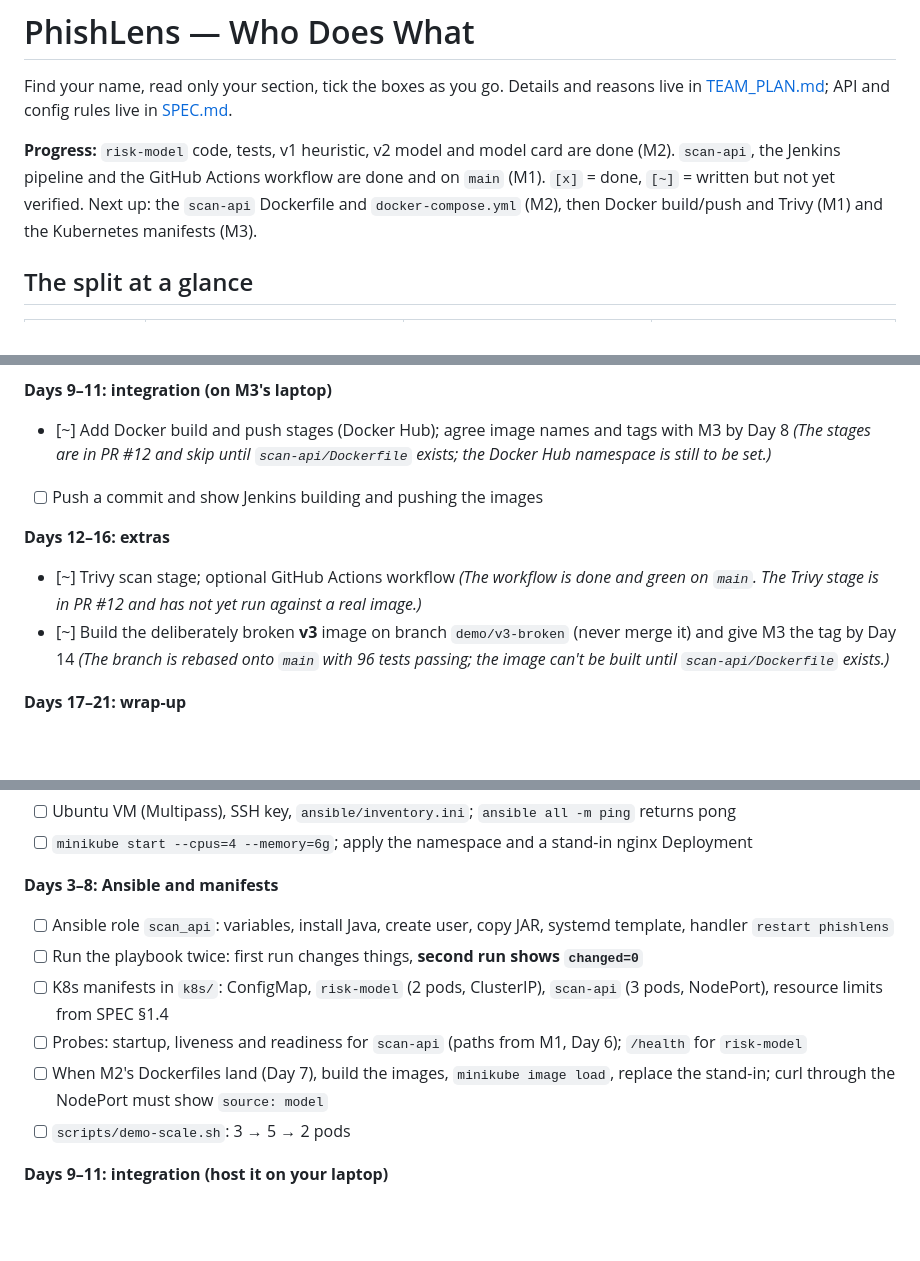
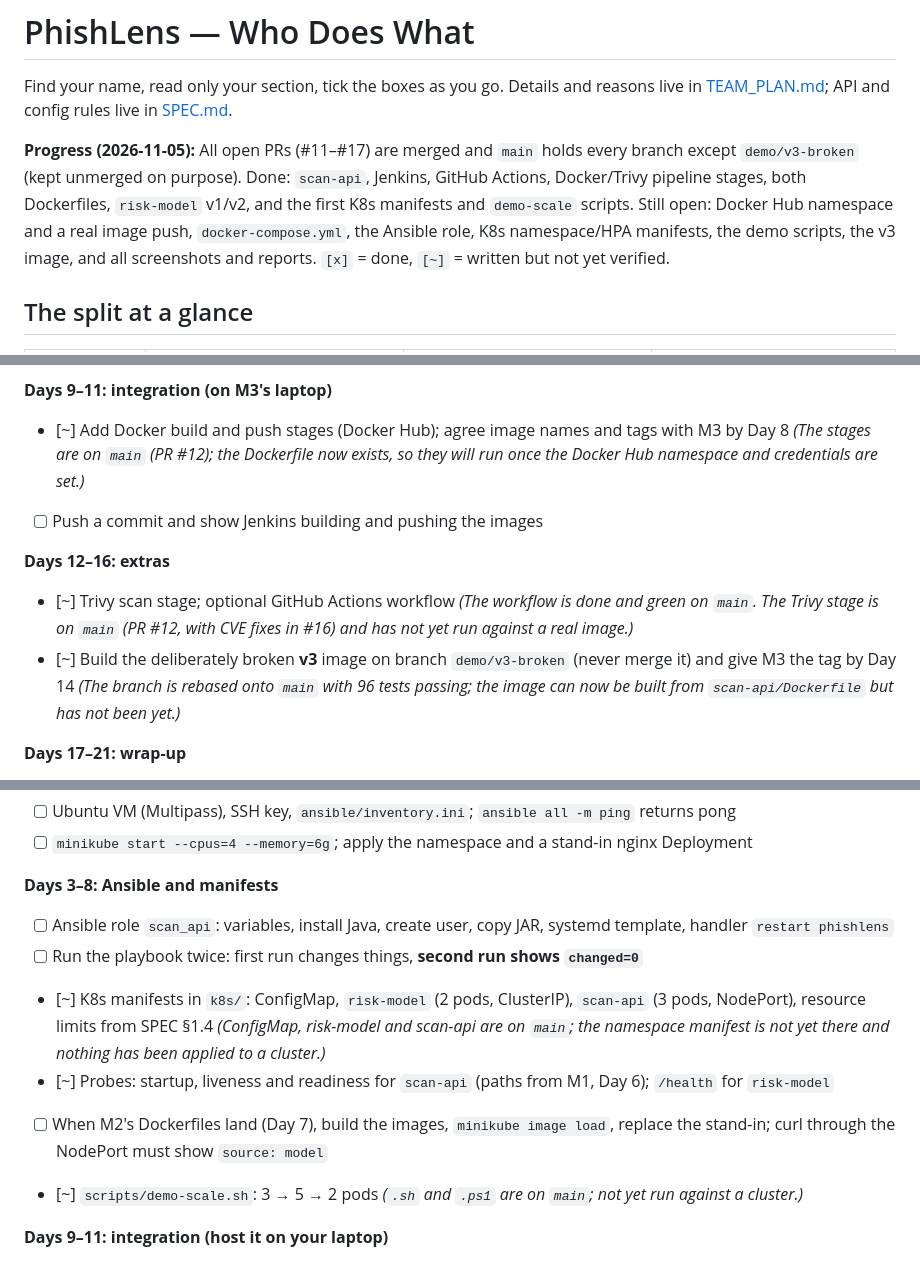
Before and after one commit to MUKUL-PRASAD-SIGH/PhishLens, a Markdown page: docs/TASKS.md, 3 parts joined by grey strips. GitHub-like rendering; blank space fills up the shorter version.

Commit message:
docs: update TASKS with merged PRs and what is left
Co-Authored-By: Claude Sonnet 5.5 <noreply@anthropic.com>
Claude-Session: https://claude.ai/code/session_01YCHRjsRLUVR8bEJB4WAE1v

```diff
--- a/docs/TASKS.md
+++ b/docs/TASKS.md
@@ -2,7 +2,7 @@
 
 Find your name, read only your section, tick the boxes as you go. Details and reasons live in [TEAM_PLAN.md](TEAM_PLAN.md); API and config rules live in [SPEC.md](SPEC.md).
 
-**Progress:** `risk-model` code, tests, v1 heuristic, v2 model and model card are done (M2). `scan-api`, the Jenkins pipeline and the GitHub Actions workflow are done and on `main` (M1). `[x]` = done, `[~]` = written but not yet verified. Next up: the `scan-api` Dockerfile and `docker-compose.yml` (M2), then Docker build/push and Trivy (M1) and the Kubernetes manifests (M3).
+**Progress (2026-11-05):** All open PRs (#11–#17) are merged and `main` holds every branch except `demo/v3-broken` (kept unmerged on purpose). Done: `scan-api`, Jenkins, GitHub Actions, Docker/Trivy pipeline stages, both Dockerfiles, `risk-model` v1/v2, and the first K8s manifests and `demo-scale` scripts. Still open: Docker Hub namespace and a real image push, `docker-compose.yml`, the Ansible role, K8s namespace/HPA manifests, the demo scripts, the v3 image, and all screenshots and reports. `[x]` = done, `[~]` = written but not yet verified.
 
 ## The split at a glance
 
@@ -54,12 +54,12 @@ If something is late, use the workaround in the TEAM_PLAN handoffs table and kee
 - [x] Tag the JAR and build name with the commit SHA
 
 **Days 9–11: integration (on M3's laptop)**
-- [~] Add Docker build and push stages (Docker Hub); agree image names and tags with M3 by Day 8 *(The stages are in PR #12 and skip until `scan-api/Dockerfile` exists; the Docker Hub namespace is still to be set.)*
+- [~] Add Docker build and push stages (Docker Hub); agree image names and tags with M3 by Day 8 *(The stages are on `main` (PR #12); the Dockerfile now exists, so they will run once the Docker Hub namespace and credentials are set.)*
 - [ ] Push a commit and show Jenkins building and pushing the images
 
 **Days 12–16: extras**
-- [~] Trivy scan stage; optional GitHub Actions workflow *(The workflow is done and green on `main`. The Trivy stage is in PR #12 and has not yet run against a real image.)*
-- [~] Build the deliberately broken **v3** image on branch `demo/v3-broken` (never merge it) and give M3 the tag by Day 14 *(The branch is rebased onto `main` with 96 tests passing; the image can't be built until `scan-api/Dockerfile` exists.)*
+- [~] Trivy scan stage; optional GitHub Actions workflow *(The workflow is done and green on `main`. The Trivy stage is on `main` (PR #12, with CVE fixes in #16) and has not yet run against a real image.)*
+- [~] Build the deliberately broken **v3** image on branch `demo/v3-broken` (never merge it) and give M3 the tag by Day 14 *(The branch is rebased onto `main` with 96 tests passing; the image can now be built from `scan-api/Dockerfile` but has not been yet.)*
 
 **Days 17–21: wrap-up**
 - [~] Screenshots: git graph with a merge, Jenkins config, auto-triggered build, SHA-named artifact, test results *(Most shots are in `docs/report/screenshots/component1/`; the git graph and the SCM-triggered build on `main` are still to take.)*
@@ -107,10 +107,10 @@ You wait on others the most early on, so use stand-ins (any Spring Boot JAR, an
 **Days 3–8: Ansible and manifests**
 - [ ] Ansible role `scan_api`: variables, install Java, create user, copy JAR, systemd template, handler `restart phishlens`
 - [ ] Run the playbook twice: first run changes things, **second run shows `changed=0`**
-- [ ] K8s manifests in `k8s/`: ConfigMap, `risk-model` (2 pods, ClusterIP), `scan-api` (3 pods, NodePort), resource limits from SPEC §1.4
-- [ ] Probes: startup, liveness and readiness for `scan-api` (paths from M1, Day 6); `/health` for `risk-model`
+- [~] K8s manifests in `k8s/`: ConfigMap, `risk-model` (2 pods, ClusterIP), `scan-api` (3 pods, NodePort), resource limits from SPEC §1.4 *(ConfigMap, risk-model and scan-api are on `main`; the namespace manifest is not yet there and nothing has been applied to a cluster.)*
+- [~] Probes: startup, liveness and readiness for `scan-api` (paths from M1, Day 6); `/health` for `risk-model`
 - [ ] When M2's Dockerfiles land (Day 7), build the images, `minikube image load`, replace the stand-in; curl through the NodePort must show `source: model`
-- [ ] `scripts/demo-scale.sh`: 3 → 5 → 2 pods
+- [~] `scripts/demo-scale.sh`: 3 → 5 → 2 pods *(`.sh` and `.ps1` are on `main`; not yet run against a cluster.)*
 
 **Days 9–11: integration (host it on your laptop)**
 - [ ] Have Minikube running and the repo pulled by Day 9; switch manifests to the Docker Hub images; follow the runbook in TEAM_PLAN
```
Also changed, not shown: other parts of docs/TASKS.md (+2 -2 lines).
